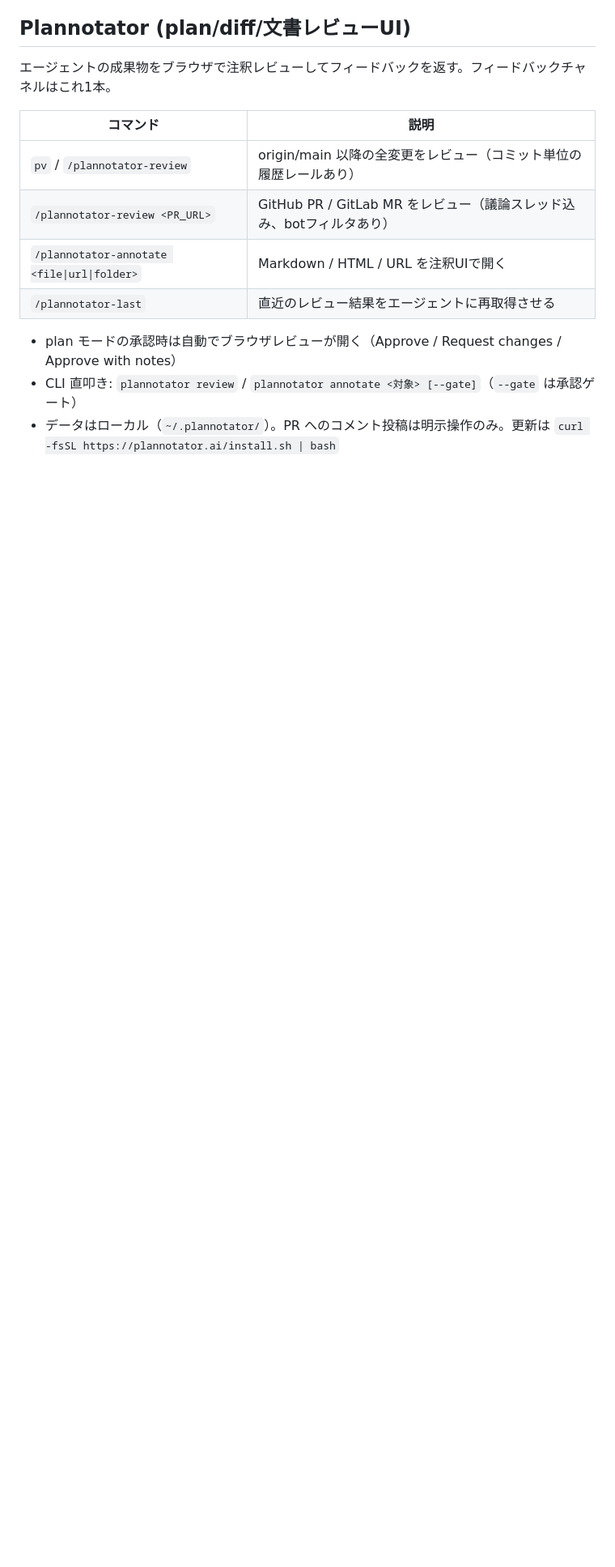
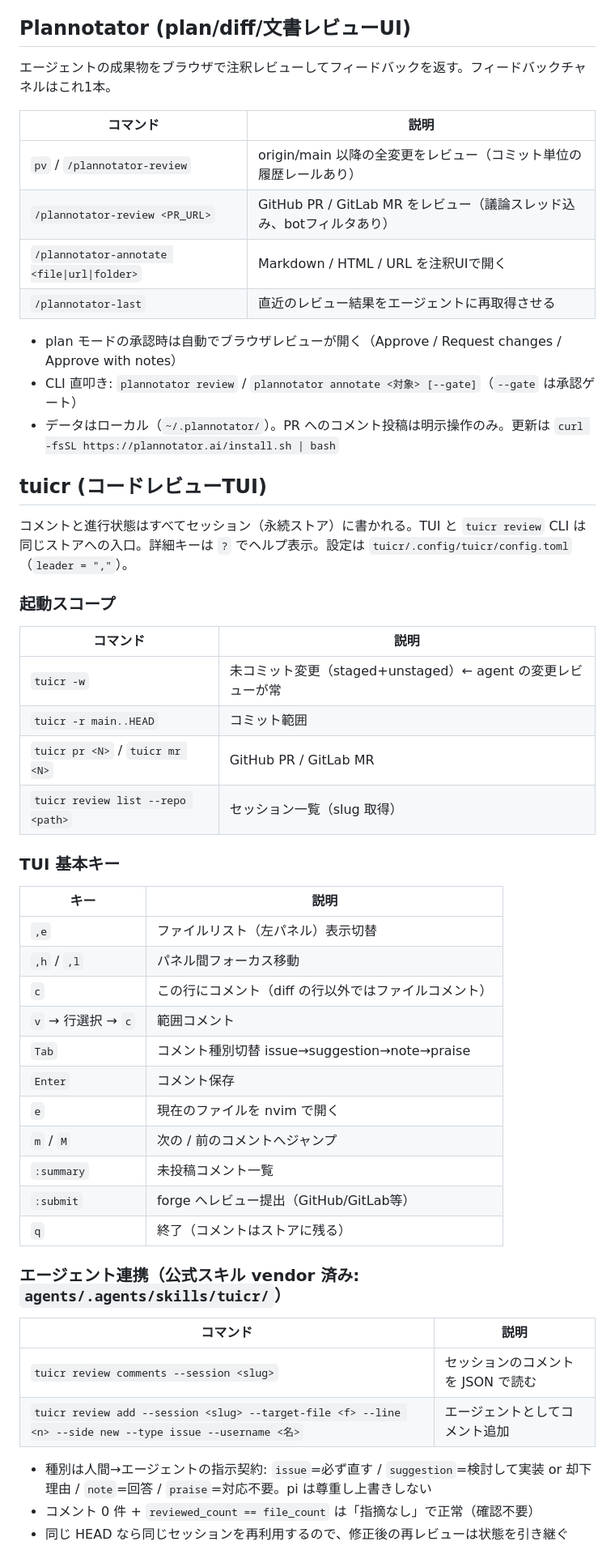
Before and after one commit to snyt45/workspace, a Markdown page: docs/cheatsheet.md, the part around the change. Shown at 81% size. GitHub-like rendering; blank space fills up the shorter version.

Commit message:
docs: cheatsheetにtuicrの基本操作を追加

```diff
--- a/docs/cheatsheet.md
+++ b/docs/cheatsheet.md
@@ -419,3 +419,43 @@ PR/Issue buffer内のキーマップ:
 - plan モードの承認時は自動でブラウザレビューが開く（Approve / Request changes / Approve with notes）
 - CLI 直叩き: `plannotator review` / `plannotator annotate <対象> [--gate]`（`--gate` は承認ゲート）
 - データはローカル（`~/.plannotator/`）。PR へのコメント投稿は明示操作のみ。更新は `curl -fsSL https://plannotator.ai/install.sh | bash`
+
+## tuicr (コードレビューTUI)
+
+コメントと進行状態はすべてセッション（永続ストア）に書かれる。TUI と `tuicr review` CLI は同じストアへの入口。詳細キーは `?` でヘルプ表示。設定は `tuicr/.config/tuicr/config.toml`（`leader = ","`）。
+
+### 起動スコープ
+
+| コマンド | 説明 |
+|----------|------|
+| `tuicr -w` | 未コミット変更（staged+unstaged）← agent の変更レビューが常 |
+| `tuicr -r main..HEAD` | コミット範囲 |
+| `tuicr pr <N>` / `tuicr mr <N>` | GitHub PR / GitLab MR |
+| `tuicr review list --repo <path>` | セッション一覧（slug 取得） |
+
+### TUI 基本キー
+
+| キー | 説明 |
+|------|------|
+| `,e` | ファイルリスト（左パネル）表示切替 |
+| `,h` / `,l` | パネル間フォーカス移動 |
+| `c` | この行にコメント（diff の行以外ではファイルコメント） |
+| `v` → 行選択 → `c` | 範囲コメント |
+| `Tab` | コメント種別切替 issue→suggestion→note→praise |
+| `Enter` | コメント保存 |
+| `e` | 現在のファイルを nvim で開く |
+| `m` / `M` | 次の / 前のコメントへジャンプ |
+| `:summary` | 未投稿コメント一覧 |
+| `:submit` | forge へレビュー提出（GitHub/GitLab等） |
+| `q` | 終了（コメントはストアに残る） |
+
+### エージェント連携（公式スキル vendor 済み: `agents/.agents/skills/tuicr/`）
+
+| コマンド | 説明 |
+|----------|------|
+| `tuicr review comments --session <slug>` | セッションのコメントを JSON で読む |
+| `tuicr review add --session <slug> --target-file <f> --line <n> --side new --type issue --username <名>` | エージェントとしてコメント追加 |
+
+- 種別は人間→エージェントの指示契約: `issue`=必ず直す / `suggestion`=検討して実装 or 却下理由 / `note`=回答 / `praise`=対応不要。pi は尊重し上書きしない
+- コメント 0 件 + `reviewed_count == file_count` は「指摘なし」で正常（確認不要）
+- 同じ HEAD なら同じセッションを再利用するので、修正後の再レビューは状態を引き継ぐ
```
